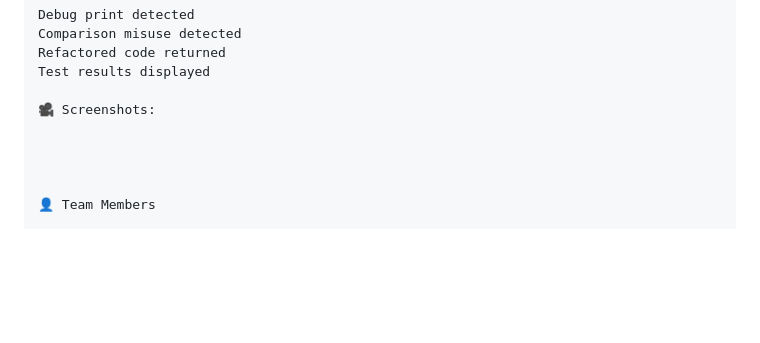
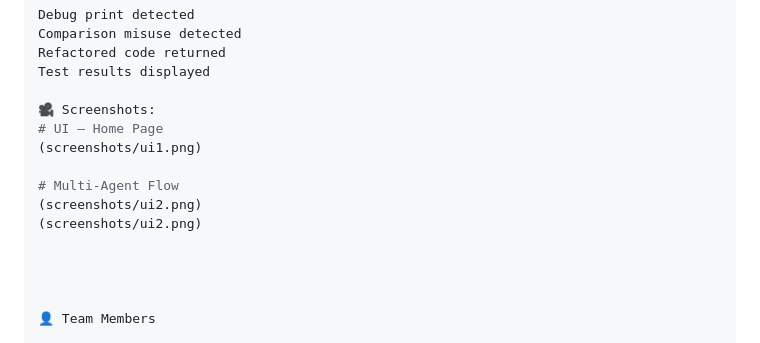
Before and after one commit to jiluelsa/multi-agent-code-debugger, a Markdown page: README.md, the part around the change. Rendered like a GitHub page; blank space fills up the shorter version.

```diff
--- a/README.md
+++ b/README.md
@@ -206,6 +206,12 @@ Refactored code returned
 Test results displayed
 
 🎥 Screenshots:
+# UI — Home Page
+(screenshots/ui1.png)
+
+# Multi-Agent Flow
+(screenshots/ui2.png)
+(screenshots/ui2.png)
 
 
 
```
